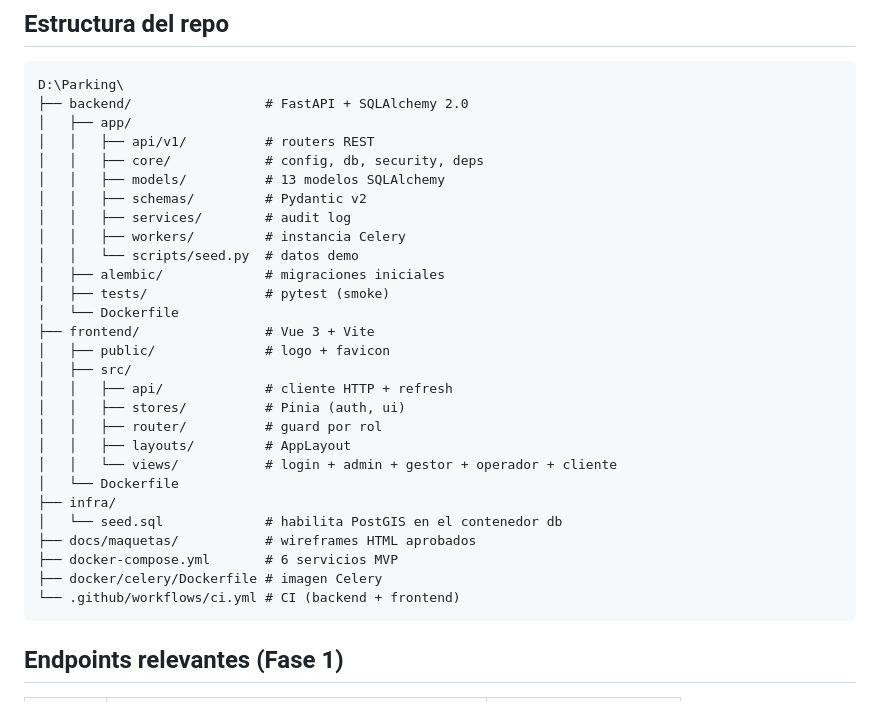
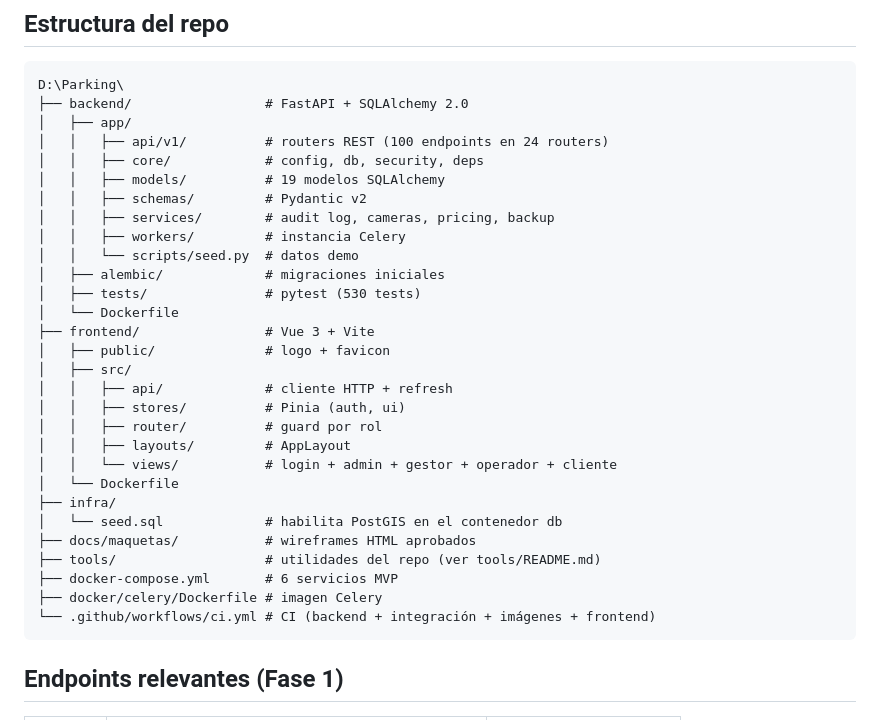
Before and after one commit to CristianArroyoT/Parking-gpt, a Markdown page: README.md, the part around the change. GitHub-like rendering.

Commit message:
docs(readme): cifras reales del repo (19 modelos, 100 endpoints, 530 tests)
El arbol del README arrastraba la foto de antes del Bloque 3: decia 13
modelos (hay 19) y 'pytest (smoke)' (hay 530 tests). Tambien se anade
el directorio tools/ y se aclara que el CI tiene cuatro jobs.

````diff
--- a/README.md
+++ b/README.md
@@ -73,15 +73,15 @@ docker compose exec backend python -m app.scripts.seed
 D:\Parking\
 ├── backend/                 # FastAPI + SQLAlchemy 2.0
 │   ├── app/
-│   │   ├── api/v1/          # routers REST
+│   │   ├── api/v1/          # routers REST (100 endpoints en 24 routers)
 │   │   ├── core/            # config, db, security, deps
-│   │   ├── models/          # 13 modelos SQLAlchemy
+│   │   ├── models/          # 19 modelos SQLAlchemy
 │   │   ├── schemas/         # Pydantic v2
-│   │   ├── services/        # audit log
+│   │   ├── services/        # audit log, cameras, pricing, backup
 │   │   ├── workers/         # instancia Celery
 │   │   └── scripts/seed.py  # datos demo
 │   ├── alembic/             # migraciones iniciales
-│   ├── tests/               # pytest (smoke)
+│   ├── tests/               # pytest (530 tests)
 │   └── Dockerfile
 ├── frontend/                # Vue 3 + Vite
 │   ├── public/              # logo + favicon
@@ -95,9 +95,10 @@ D:\Parking\
 ├── infra/
 │   └── seed.sql             # habilita PostGIS en el contenedor db
 ├── docs/maquetas/           # wireframes HTML aprobados
+├── tools/                   # utilidades del repo (ver tools/README.md)
 ├── docker-compose.yml       # 6 servicios MVP
 ├── docker/celery/Dockerfile # imagen Celery
-└── .github/workflows/ci.yml # CI (backend + frontend)
+└── .github/workflows/ci.yml # CI (backend + integración + imágenes + frontend)
 ```
 
 ## Endpoints relevantes (Fase 1)
````
